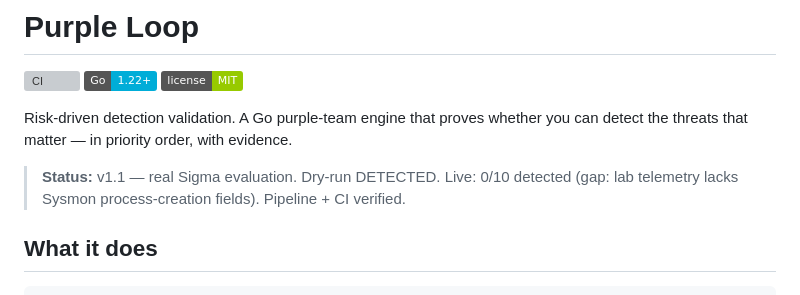
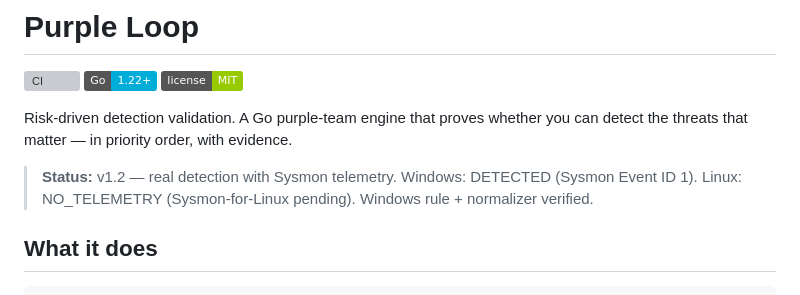
Before and after one commit to jayelbotvibe-web/purple-loop, a Markdown page: README.md, the part around the change. Drawn GitHub-style; badges without logos; grey boxes are pictures that could not be loaded.

Commit message:
docs: v1.2 re-baseline — Windows DETECTED, Linux pending Sysmon-for-Linux

```diff
--- a/README.md
+++ b/README.md
@@ -7,8 +7,8 @@
 Risk-driven detection validation. A Go purple-team engine that proves whether you
 can detect the threats that matter — in priority order, with evidence.
 
-> **Status:** v1.1 — real Sigma evaluation. Dry-run DETECTED. Live: 0/10 detected (gap:
-> lab telemetry lacks Sysmon process-creation fields). Pipeline + CI verified.
+> **Status:** v1.2 — real detection with Sysmon telemetry. Windows: DETECTED (Sysmon Event ID 1).
+> Linux: NO_TELEMETRY (Sysmon-for-Linux pending). Windows rule + normalizer verified.
 
 ## What it does
 
```
